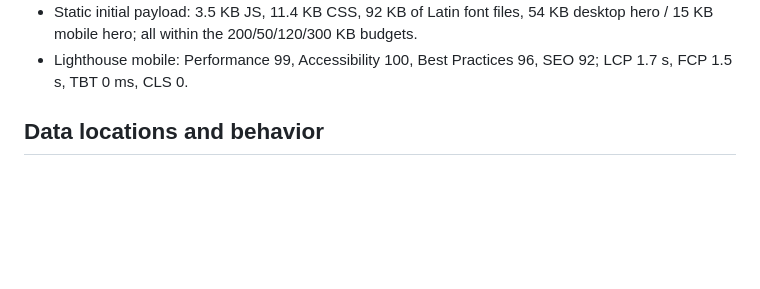
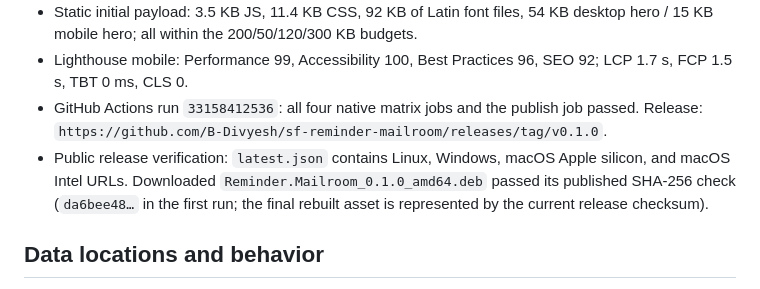
Before and after one commit to B-Divyesh/sf-reminder-mailroom, a Markdown page: .factory/handoff.md, the part around the change. Rendered like a GitHub page; blank space fills up the shorter version.

Commit message:
docs: record release verification

```diff
--- a/.factory/handoff.md
+++ b/.factory/handoff.md
@@ -31,6 +31,8 @@ Verified locally on 2026-08-28:
 - `npm run build`: app and site production bundles completed.
 - Static initial payload: 3.5 KB JS, 11.4 KB CSS, 92 KB of Latin font files, 54 KB desktop hero / 15 KB mobile hero; all within the 200/50/120/300 KB budgets.
 - Lighthouse mobile: Performance 99, Accessibility 100, Best Practices 96, SEO 92; LCP 1.7 s, FCP 1.5 s, TBT 0 ms, CLS 0.
+- GitHub Actions run `33158412536`: all four native matrix jobs and the publish job passed. Release: `https://github.com/B-Divyesh/sf-reminder-mailroom/releases/tag/v0.1.0`.
+- Public release verification: `latest.json` contains Linux, Windows, macOS Apple silicon, and macOS Intel URLs. Downloaded `Reminder.Mailroom_0.1.0_amd64.deb` passed its published SHA-256 check (`da6bee48…` in the first run; the final rebuilt asset is represented by the current release checksum).
 
 ## Data locations and behavior
 
```
